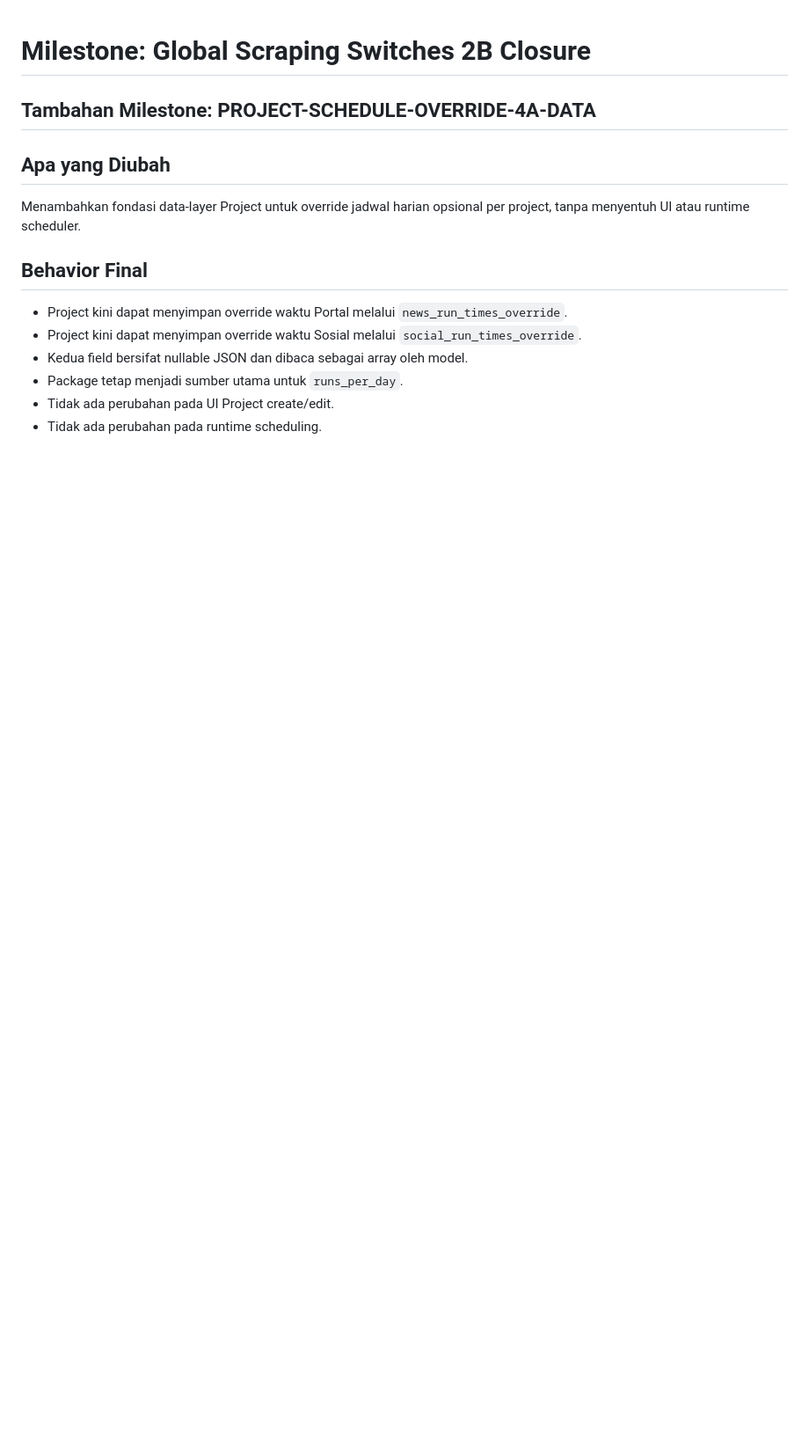
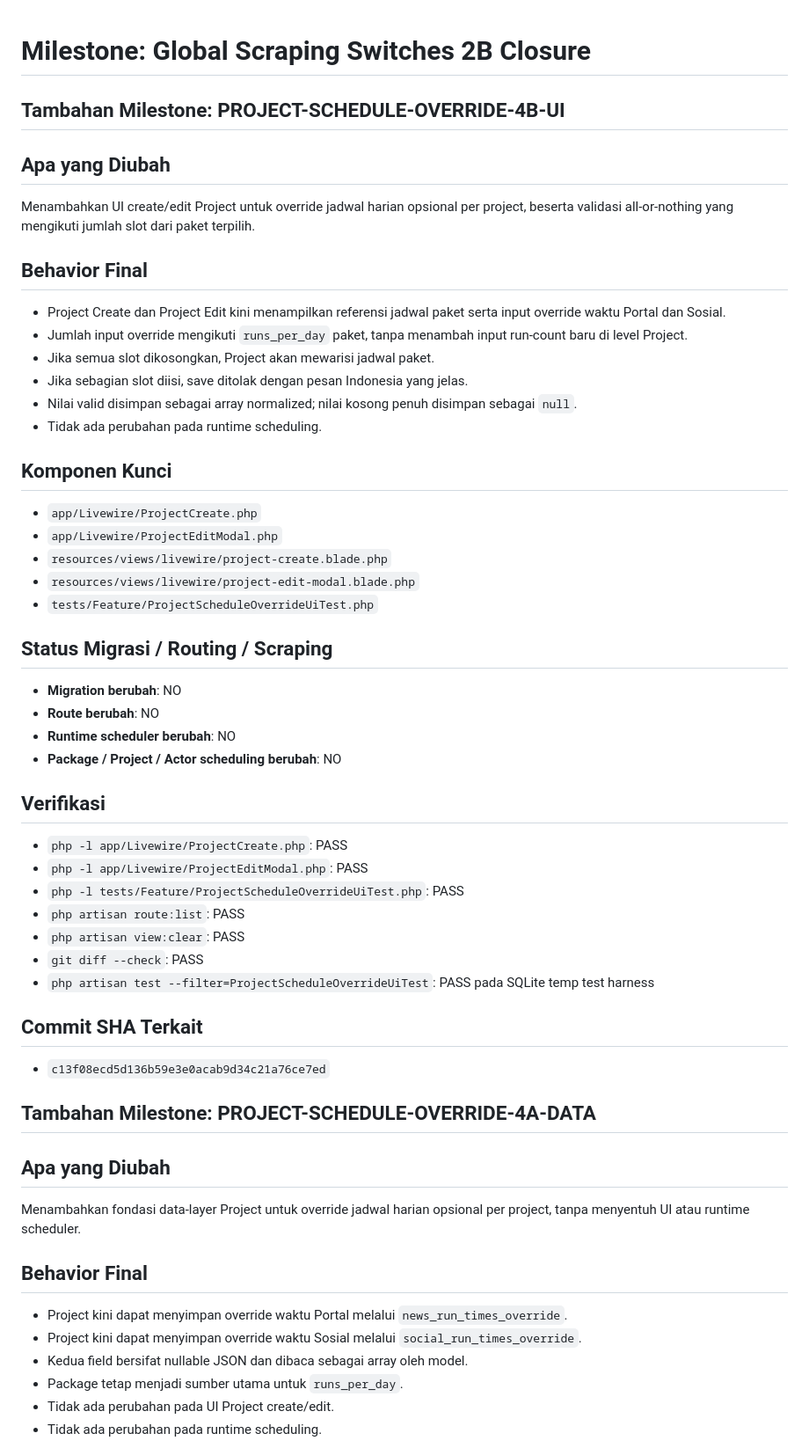
Before and after one commit to aristonbobywillymunte-ship-it/Aruabawah, a Markdown page: project-docs/arusbawah/CURRENT_MILESTONE.md, the part around the change. Shown at 88% size. Drawn GitHub-style; blank space fills up the shorter version.

Commit message:
docs: record project schedule override ui milestone

```diff
--- a/project-docs/arusbawah/CURRENT_MILESTONE.md
+++ b/project-docs/arusbawah/CURRENT_MILESTONE.md
@@ -1,4 +1,42 @@
 # Milestone: Global Scraping Switches 2B Closure
+
+## Tambahan Milestone: PROJECT-SCHEDULE-OVERRIDE-4B-UI
+
+## Apa yang Diubah
+Menambahkan UI create/edit Project untuk override jadwal harian opsional per project, beserta validasi all-or-nothing yang mengikuti jumlah slot dari paket terpilih.
+
+## Behavior Final
+- Project Create dan Project Edit kini menampilkan referensi jadwal paket serta input override waktu Portal dan Sosial.
+- Jumlah input override mengikuti `runs_per_day` paket, tanpa menambah input run-count baru di level Project.
+- Jika semua slot dikosongkan, Project akan mewarisi jadwal paket.
+- Jika sebagian slot diisi, save ditolak dengan pesan Indonesia yang jelas.
+- Nilai valid disimpan sebagai array normalized; nilai kosong penuh disimpan sebagai `null`.
+- Tidak ada perubahan pada runtime scheduling.
+
+## Komponen Kunci
+- `app/Livewire/ProjectCreate.php`
+- `app/Livewire/ProjectEditModal.php`
+- `resources/views/livewire/project-create.blade.php`
+- `resources/views/livewire/project-edit-modal.blade.php`
+- `tests/Feature/ProjectScheduleOverrideUiTest.php`
+
+## Status Migrasi / Routing / Scraping
+- **Migration berubah**: NO
+- **Route berubah**: NO
+- **Runtime scheduler berubah**: NO
+- **Package / Project / Actor scheduling berubah**: NO
+
+## Verifikasi
+- `php -l app/Livewire/ProjectCreate.php`: PASS
+- `php -l app/Livewire/ProjectEditModal.php`: PASS
+- `php -l tests/Feature/ProjectScheduleOverrideUiTest.php`: PASS
+- `php artisan route:list`: PASS
+- `php artisan view:clear`: PASS
+- `git diff --check`: PASS
+- `php artisan test --filter=ProjectScheduleOverrideUiTest`: PASS pada SQLite temp test harness
+
+## Commit SHA Terkait
+- `c13f08ecd5d136b59e3e0acab9d34c21a76ce7ed`
 
 ## Tambahan Milestone: PROJECT-SCHEDULE-OVERRIDE-4A-DATA
 
```
Also changed, not shown: project-docs/arusbawah/PROJECT_MEMORY.md (+6 -0 lines), project-docs/arusbawah/QA_HISTORY.md (+19 -0 lines).
